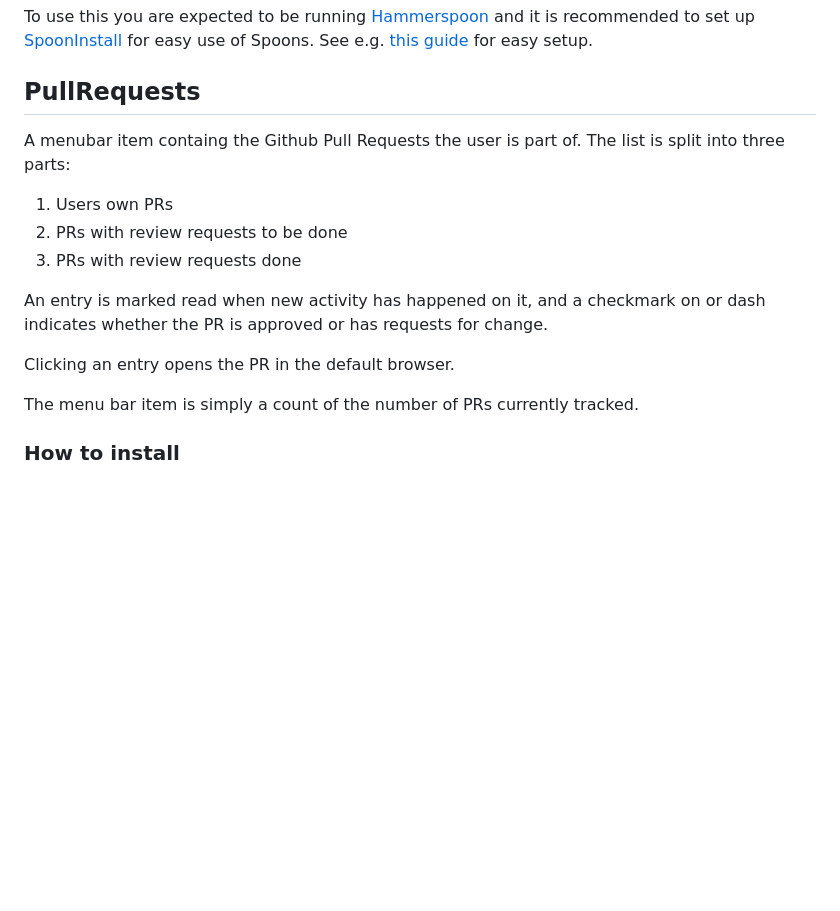
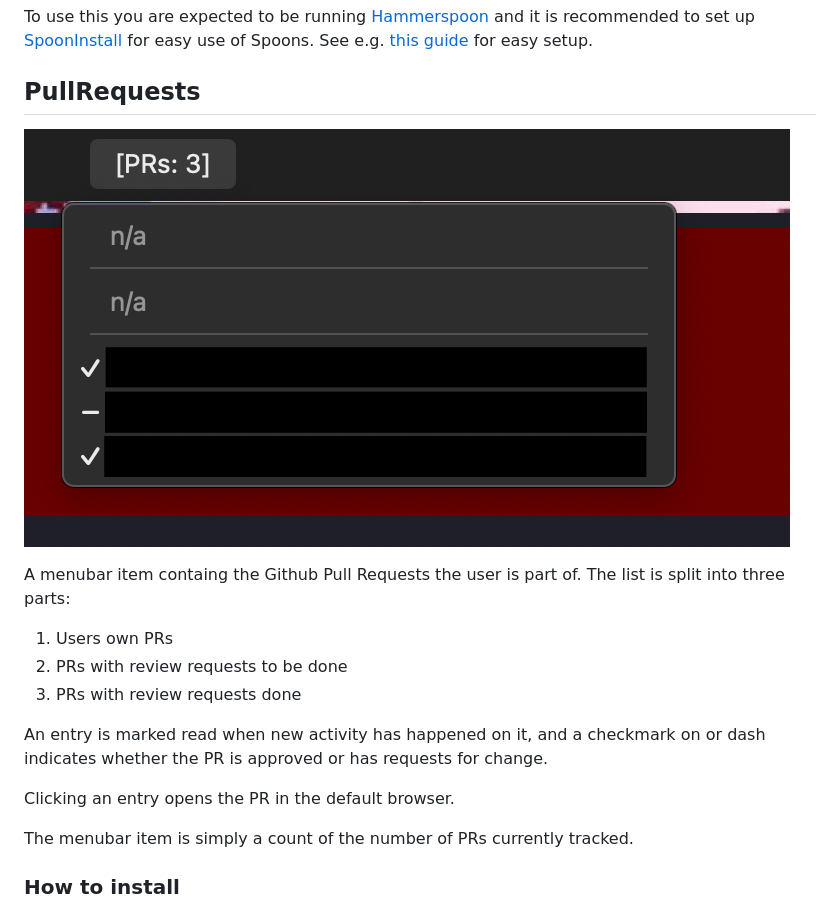
Before and after one commit to jsfr/Spoons, a Markdown page: README.md, the part around the change printed below. Drawn GitHub-style; pictures changed too: images/PullRequests.png (added); blank space fills up the shorter version.

```diff
--- a/README.md
+++ b/README.md
@@ -5,6 +5,8 @@ Personal Hammerspoon Spoons Repository
 To use this you are expected to be running [Hammerspoon](https://www.hammerspoon.org/) and it is recommended to set up [SpoonInstall](http://www.hammerspoon.org/Spoons/SpoonInstall.html) for easy use of Spoons. See e.g. [this guide](https://zzamboni.org/post/using-spoons-in-hammerspoon/) for easy setup.
 
 ## PullRequests
+
+![Screenshot of PullRequests menubar](/images/PullRequests.png)
 
 A menubar item containg the Github Pull Requests the user is part of. The list is split into three parts:
 
@@ -16,7 +18,7 @@ An entry is marked read when new activity has happened on it, and a checkmark on
 
 Clicking an entry opens the PR in the default browser.
 
-The menu bar item is simply a count of the number of PRs currently tracked.
+The menubar item is simply a count of the number of PRs currently tracked.
 
 ### How to install
 
```
Also changed, not shown: other parts of README.md (+38 -2 lines), images/YabaiSpaces.png (added).
